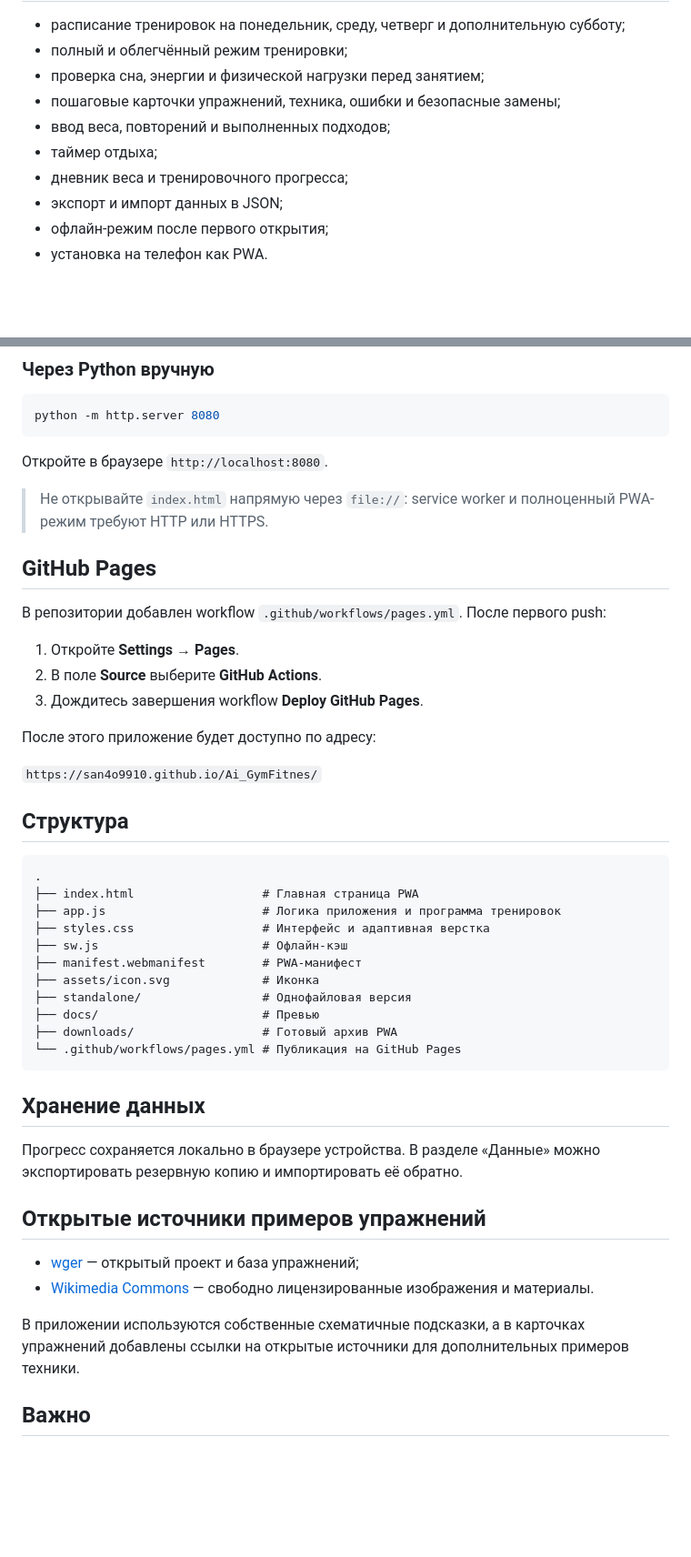
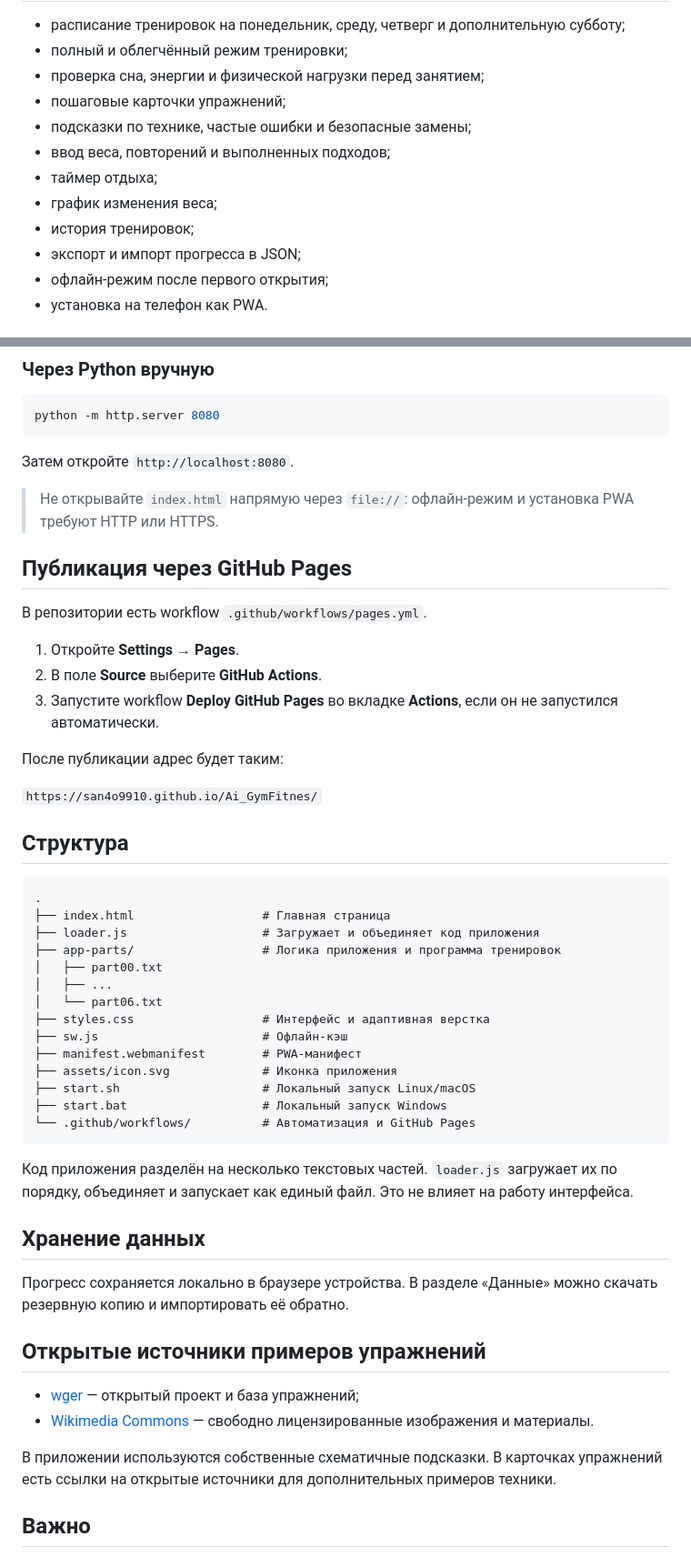
Before and after one commit to San4o9910/Ai_GymFitnes, a Markdown page: README.md, 2 parts joined by grey strips. Shown at 91% size. Rendered like a GitHub page; blank space fills up the shorter version.

Commit message:
Update repository documentation

````diff
--- a/README.md
+++ b/README.md
@@ -9,11 +7,13 @@
 - расписание тренировок на понедельник, среду, четверг и дополнительную субботу;
 - полный и облегчённый режим тренировки;
 - проверка сна, энергии и физической нагрузки перед занятием;
-- пошаговые карточки упражнений, техника, ошибки и безопасные замены;
+- пошаговые карточки упражнений;
+- подсказки по технике, частые ошибки и безопасные замены;
 - ввод веса, повторений и выполненных подходов;
 - таймер отдыха;
-- дневник веса и тренировочного прогресса;
-- экспорт и импорт данных в JSON;
+- график изменения веса;
+- история тренировок;
+- экспорт и импорт прогресса в JSON;
 - офлайн-режим после первого открытия;
 - установка на телефон как PWA.
 
@@ -36,19 +36,19 @@ chmod +x start.sh
 python -m http.server 8080
 ```
 
-Откройте в браузере `http://localhost:8080`.
+Затем откройте `http://localhost:8080`.
 
-> Не открывайте `index.html` напрямую через `file://`: service worker и полноценный PWA-режим требуют HTTP или HTTPS.
+> Не открывайте `index.html` напрямую через `file://`: офлайн-режим и установка PWA требуют HTTP или HTTPS.
 
-## GitHub Pages
+## Публикация через GitHub Pages
 
-В репозитории добавлен workflow `.github/workflows/pages.yml`. После первого push:
+В репозитории есть workflow `.github/workflows/pages.yml`.
 
 1. Откройте **Settings → Pages**.
 2. В поле **Source** выберите **GitHub Actions**.
-3. Дождитесь завершения workflow **Deploy GitHub Pages**.
+3. Запустите workflow **Deploy GitHub Pages** во вкладке **Actions**, если он не запустился автоматически.
 
-После этого приложение будет доступно по адресу:
+После публикации адрес будет таким:
 
 `https://san4o9910.github.io/Ai_GymFitnes/`
 
@@ -56,28 +56,33 @@ python -m http.server 8080
 
 ```text
 .
-├── index.html                  # Главная страница PWA
-├── app.js                      # Логика приложения и программа тренировок
+├── index.html                  # Главная страница
+├── loader.js                   # Загружает и объединяет код приложения
+├── app-parts/                  # Логика приложения и программа тренировок
+│   ├── part00.txt
+│   ├── ...
+│   └── part06.txt
 ├── styles.css                  # Интерфейс и адаптивная верстка
 ├── sw.js                       # Офлайн-кэш
 ├── manifest.webmanifest        # PWA-манифест
-├── assets/icon.svg             # Иконка
-├── standalone/                 # Однофайловая версия
-├── docs/                       # Превью
-├── downloads/                  # Готовый архив PWA
-└── .github/workflows/pages.yml # Публикация на GitHub Pages
+├── assets/icon.svg             # Иконка приложения
+├── start.sh                    # Локальный запуск Linux/macOS
+├── start.bat                   # Локальный запуск Windows
+└── .github/workflows/          # Автоматизация и GitHub Pages
 ```
+
+Код приложения разделён на несколько текстовых частей. `loader.js` загружает их по порядку, объединяет и запускает как единый файл. Это не влияет на работу интерфейса.
 
 ## Хранение данных
 
-Прогресс сохраняется локально в браузере устройства. В разделе «Данные» можно экспортировать резервную копию и импортировать её обратно.
+Прогресс сохраняется локально в браузере устройства. В разделе «Данные» можно скачать резервную копию и импортировать её обратно.
 
 ## Открытые источники примеров упражнений
 
 - [wger](https://github.com/wger-project/wger) — открытый проект и база упражнений;
 - [Wikimedia Commons](https://commons.wikimedia.org/) — свободно лицензированные изображения и материалы.
 
-В приложении используются собственные схематичные подсказки, а в карточках упражнений добавлены ссылки на открытые источники для дополнительных примеров техники.
+В приложении используются собственные схематичные подсказки. В карточках упражнений есть ссылки на открытые источники для дополнительных примеров техники.
 
 ## Важно
 
````
Also changed, not shown: other parts of README.md (+1 -3 lines).
